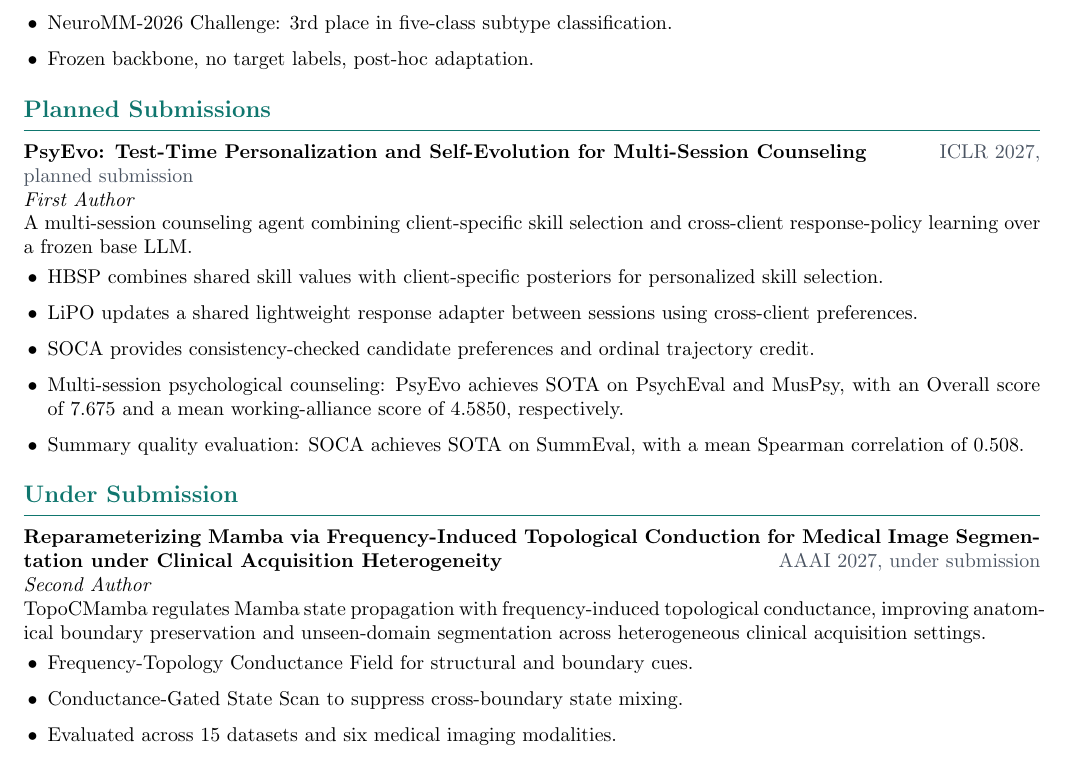
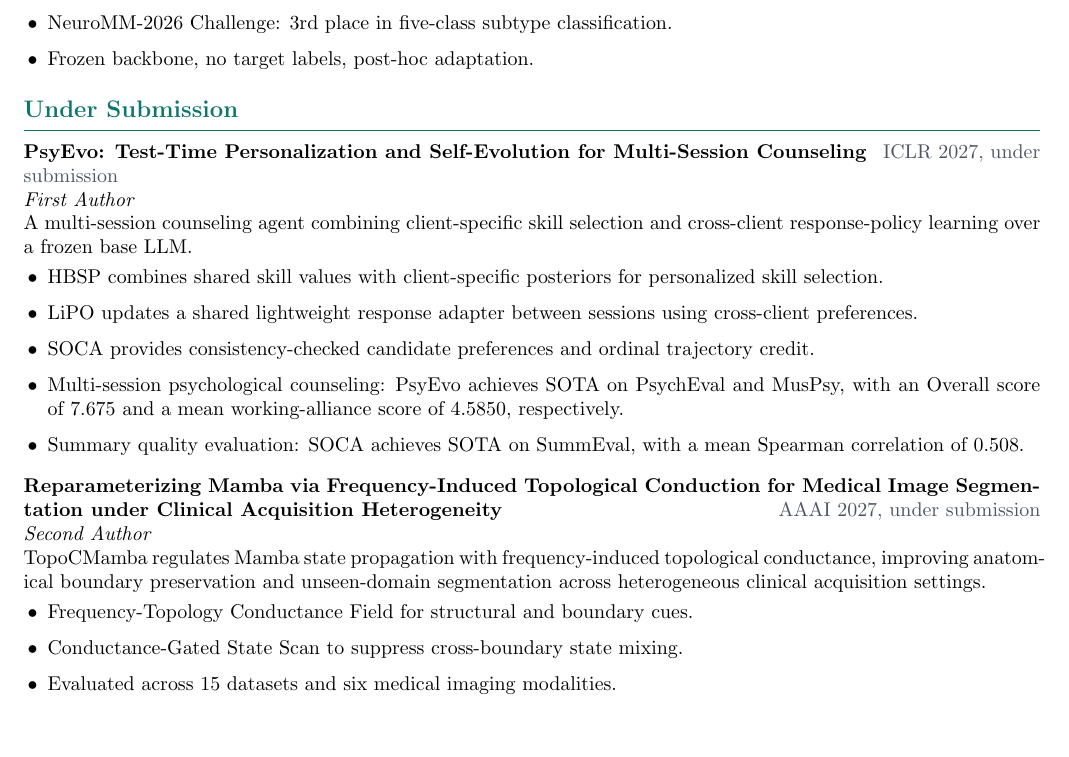
Before and after one commit to ytyan-bot/ytyan.github.io, a LaTeX CV (cv/Yuting_Yan_CV.tex): part of page 1 of 2, cut so that both start at the same text, the shorter picture padded with empty space. Compiled offline with pdfLaTeX.

Commit message:
Mark ICLR submission under review and list it before AAAI

```diff
--- a/cv/Yuting_Yan_CV.tex
+++ b/cv/Yuting_Yan_CV.tex
@@ -73,10 +73,10 @@ B.E. in Artificial Intelligence}{2019--2023}
     \item Frozen backbone, no target labels, post-hoc adaptation.
   }
 
-\section{Planned Submissions}
+\section{Under Submission}
 \paper
   {PsyEvo: Test-Time Personalization and Self-Evolution for Multi-Session Counseling}
-  {ICLR 2027, planned submission}
+  {ICLR 2027, under submission}
   {First Author}
   {A multi-session counseling agent combining client-specific skill selection and cross-client response-policy learning over a frozen base LLM.}
   {
@@ -87,7 +87,7 @@ B.E. in Artificial Intelligence}{2019--2023}
     \item Summary quality evaluation: SOCA achieves SOTA on SummEval, with a mean Spearman correlation of 0.508.
   }
 
-\section{Under Submission}
+\vspace{6pt}
 \paper
   {Reparameterizing Mamba via Frequency-Induced Topological Conduction for Medical Image Segmentation under Clinical Acquisition Heterogeneity}
   {AAAI 2027, under submission}
```
Also changed, not shown: 2 other files.
